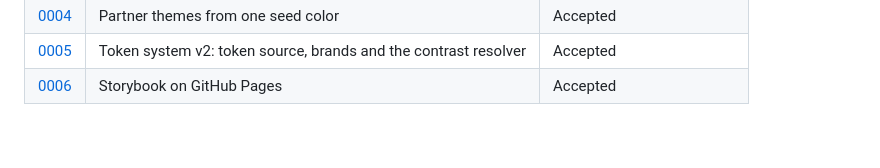
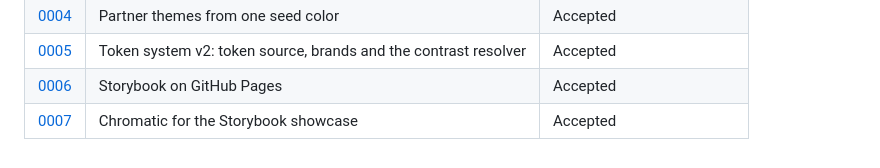
Before and after one commit to kscarfi/leeward-design-system, a Markdown page: docs/decisions/README.md, the part around the change. GitHub-like rendering.

Commit message:
ci(docs): publish Storybook to Chromatic for the showcase
Co-Authored-By: Claude Opus 5.5 <noreply@anthropic.com>

```diff
--- a/docs/decisions/README.md
+++ b/docs/decisions/README.md
@@ -12,3 +12,4 @@ Format: `NNNN-short-title.md` with Status, Context, Decision, Consequences.
 | [0004](0004-partner-themes.md) | Partner themes from one seed color | Accepted |
 | [0005](0005-token-system-v2.md) | Token system v2: token source, brands and the contrast resolver | Accepted |
 | [0006](0006-storybook-hosting.md) | Storybook on GitHub Pages | Accepted |
+| [0007](0007-chromatic-for-the-showcase.md) | Chromatic for the Storybook showcase | Accepted |
```
Also changed, not shown: docs/build-log.md (+1 -0 lines), docs/decisions/0007-chromatic-for-the-showcase.md (added, +20 -0 lines), docs/media/leeward-linkedin-1-title.png (added), docs/media/leeward-linkedin-2-product.png (added), docs/media/leeward-linkedin-3-same-prompt.png (added), 3 other files.
